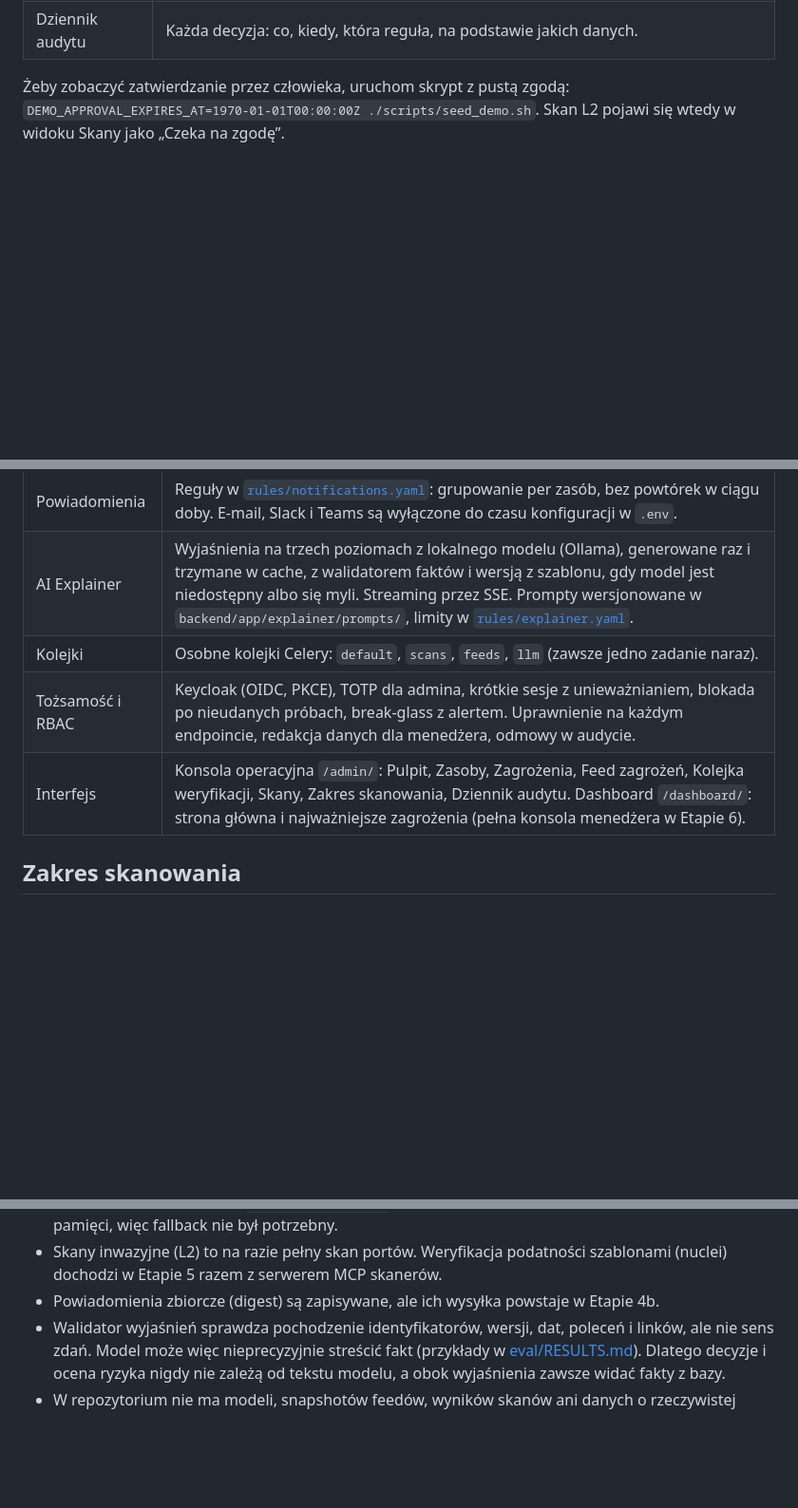
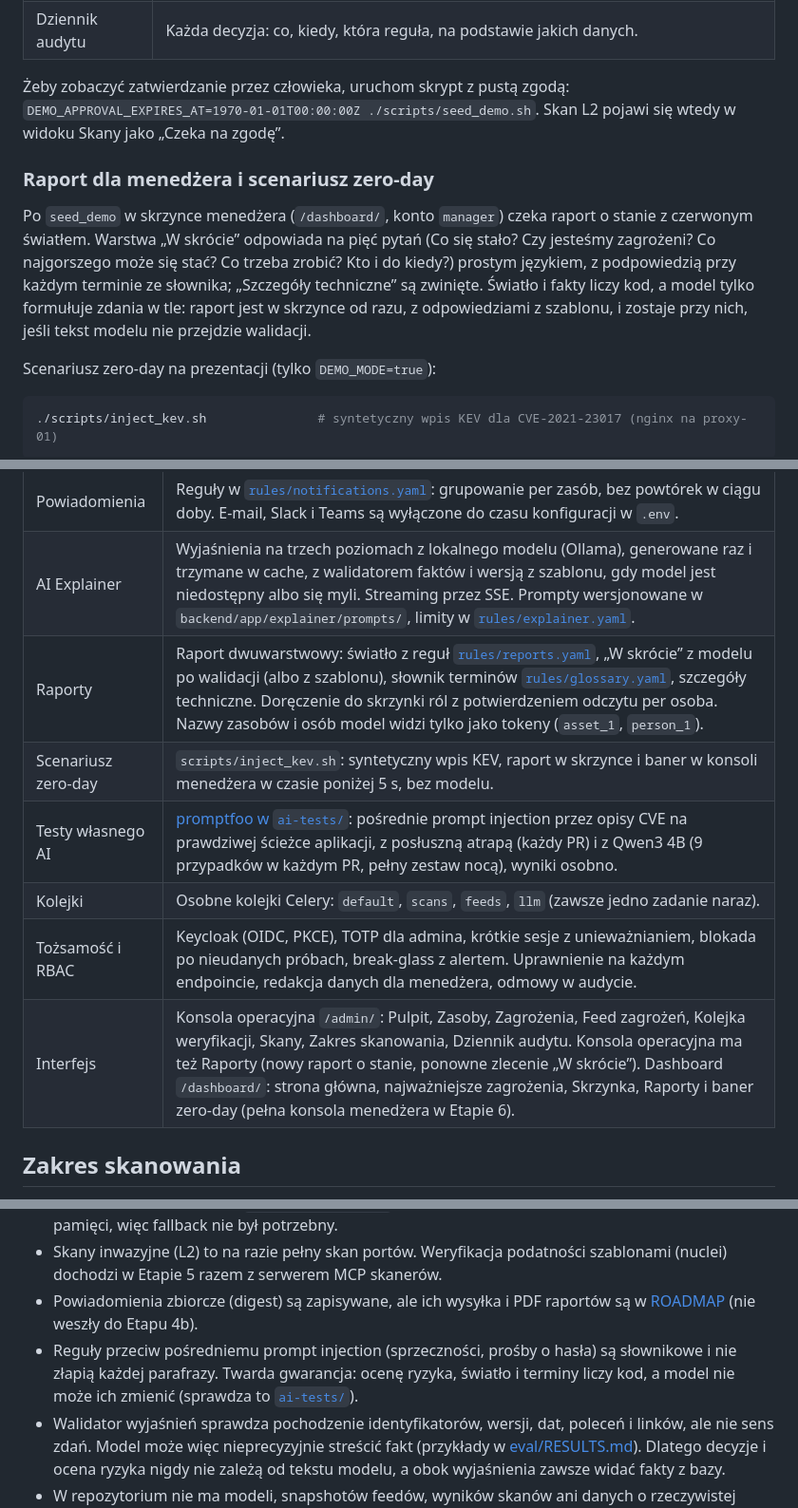
Before and after one commit to bartekmosionek12-bit/Sentinel, a Markdown page: README.md, 3 parts joined by grey strips. Shown at 95% size. GitHub-like rendering; blank space fills up the shorter version.

````diff
--- a/README.md
+++ b/README.md
@@ -61,3 +61,19 @@ W konsoli operacyjnej (`admin`) zobaczysz:
 Żeby zobaczyć zatwierdzanie przez człowieka, uruchom skrypt z pustą zgodą:
 `DEMO_APPROVAL_EXPIRES_AT=1970-01-01T00:00:00Z ./scripts/seed_demo.sh`. Skan L2 pojawi się
 wtedy w widoku Skany jako „Czeka na zgodę”.
+
+### Raport dla menedżera i scenariusz zero-day
+
+Po `seed_demo` w skrzynce menedżera (`/dashboard/`, konto `manager`) czeka raport o stanie
+z czerwonym światłem. Warstwa „W skrócie” odpowiada na pięć pytań (Co się stało? Czy jesteśmy
+zagrożeni? Co najgorszego może się stać? Co trzeba zrobić? Kto i do kiedy?) prostym językiem,
+z podpowiedzią przy każdym terminie ze słownika; „Szczegóły techniczne” są zwinięte. Światło i
+fakty liczy kod, a model tylko formułuje zdania w tle: raport jest w skrzynce od razu, z
+odpowiedziami z szablonu, i zostaje przy nich, jeśli tekst modelu nie przejdzie walidacji.
+
+Scenariusz zero-day na prezentacji (tylko `DEMO_MODE=true`):
+
+```bash
+./scripts/inject_kev.sh               # syntetyczny wpis KEV dla CVE-2021-23017 (nginx na proxy-01)
+```
+
@@ -167,9 +192,12 @@ kontekście, a ciasteczka Keycloaka mają flagę `Secure`.
 | Ocena ryzyka | Jawna formuła z wagami w [`rules/scoring.yaml`](rules/scoring.yaml), rozbicie na składniki i zdanie „dlaczego” budowane przez kod. |
 | Powiadomienia | Reguły w [`rules/notifications.yaml`](rules/notifications.yaml): grupowanie per zasób, bez powtórek w ciągu doby. E-mail, Slack i Teams są wyłączone do czasu konfiguracji w `.env`. |
 | AI Explainer | Wyjaśnienia na trzech poziomach z lokalnego modelu (Ollama), generowane raz i trzymane w cache, z walidatorem faktów i wersją z szablonu, gdy model jest niedostępny albo się myli. Streaming przez SSE. Prompty wersjonowane w `backend/app/explainer/prompts/`, limity w [`rules/explainer.yaml`](rules/explainer.yaml). |
+| Raporty | Raport dwuwarstwowy: światło z reguł [`rules/reports.yaml`](rules/reports.yaml), „W skrócie” z modelu po walidacji (albo z szablonu), słownik terminów [`rules/glossary.yaml`](rules/glossary.yaml), szczegóły techniczne. Doręczenie do skrzynki ról z potwierdzeniem odczytu per osoba. Nazwy zasobów i osób model widzi tylko jako tokeny (`asset_1`, `person_1`). |
+| Scenariusz zero-day | `scripts/inject_kev.sh`: syntetyczny wpis KEV, raport w skrzynce i baner w konsoli menedżera w czasie poniżej 5 s, bez modelu. |
+| Testy własnego AI | [promptfoo w `ai-tests/`](ai-tests/README.md): pośrednie prompt injection przez opisy CVE na prawdziwej ścieżce aplikacji, z posłuszną atrapą (każdy PR) i z Qwen3 4B (9 przypadków w każdym PR, pełny zestaw nocą), wyniki osobno. |
 | Kolejki | Osobne kolejki Celery: `default`, `scans`, `feeds`, `llm` (zawsze jedno zadanie naraz). |
 | Tożsamość i RBAC | Keycloak (OIDC, PKCE), TOTP dla admina, krótkie sesje z unieważnianiem, blokada po nieudanych próbach, break-glass z alertem. Uprawnienie na każdym endpoincie, redakcja danych dla menedżera, odmowy w audycie. |
-| Interfejs | Konsola operacyjna `/admin/`: Pulpit, Zasoby, Zagrożenia, Feed zagrożeń, Kolejka weryfikacji, Skany, Zakres skanowania, Dziennik audytu. Dashboard `/dashboard/`: strona główna i najważniejsze zagrożenia (pełna konsola menedżera w Etapie 6). |
+| Interfejs | Konsola operacyjna `/admin/`: Pulpit, Zasoby, Zagrożenia, Feed zagrożeń, Kolejka weryfikacji, Skany, Zakres skanowania, Dziennik audytu. Konsola operacyjna ma też Raporty (nowy raport o stanie, ponowne zlecenie „W skrócie”). Dashboard `/dashboard/`: strona główna, najważniejsze zagrożenia, Skrzynka, Raporty i baner zero-day (pełna konsola menedżera w Etapie 6). |
 
 ## Zakres skanowania
 
@@ -224,7 +255,11 @@ Nie uruchamiaj ich w żadnej innej konfiguracji.
   budżecie pamięci, więc fallback nie był potrzebny.
 - Skany inwazyjne (L2) to na razie pełny skan portów. Weryfikacja podatności szablonami
   (nuclei) dochodzi w Etapie 5 razem z serwerem MCP skanerów.
-- Powiadomienia zbiorcze (digest) są zapisywane, ale ich wysyłka powstaje w Etapie 4b.
+- Powiadomienia zbiorcze (digest) są zapisywane, ale ich wysyłka i PDF raportów są w
+  [ROADMAP](docs/ROADMAP.md) (nie weszły do Etapu 4b).
+- Reguły przeciw pośredniemu prompt injection (sprzeczności, prośby o hasła) są słownikowe i
+  nie złapią każdej parafrazy. Twarda gwarancja: ocenę ryzyka, światło i terminy liczy kod,
+  a model nie może ich zmienić (sprawdza to [`ai-tests/`](ai-tests/README.md)).
 - Walidator wyjaśnień sprawdza pochodzenie identyfikatorów, wersji, dat, poleceń i linków,
   ale nie sens zdań. Model może więc nieprecyzyjnie streścić fakt (przykłady w
   [eval/RESULTS.md](eval/RESULTS.md)). Dlatego decyzje i ocena ryzyka nigdy nie zależą od
````
Also changed, not shown: other parts of README.md (+12 -0 lines), ai-tests/README.md (added, +102 -0 lines), docs/ARCHITECTURE.md (+28 -1 lines), docs/ROADMAP.md (+10 -0 lines), docs/screenshots/etap4b-baner-zero-day.png (added), docs/screenshots/etap4b-raport.png (added), docs/screenshots/etap4b-skrzynka.png (added), docs/screenshots/etap4b-szczegoly.png (added), 6 other files.
